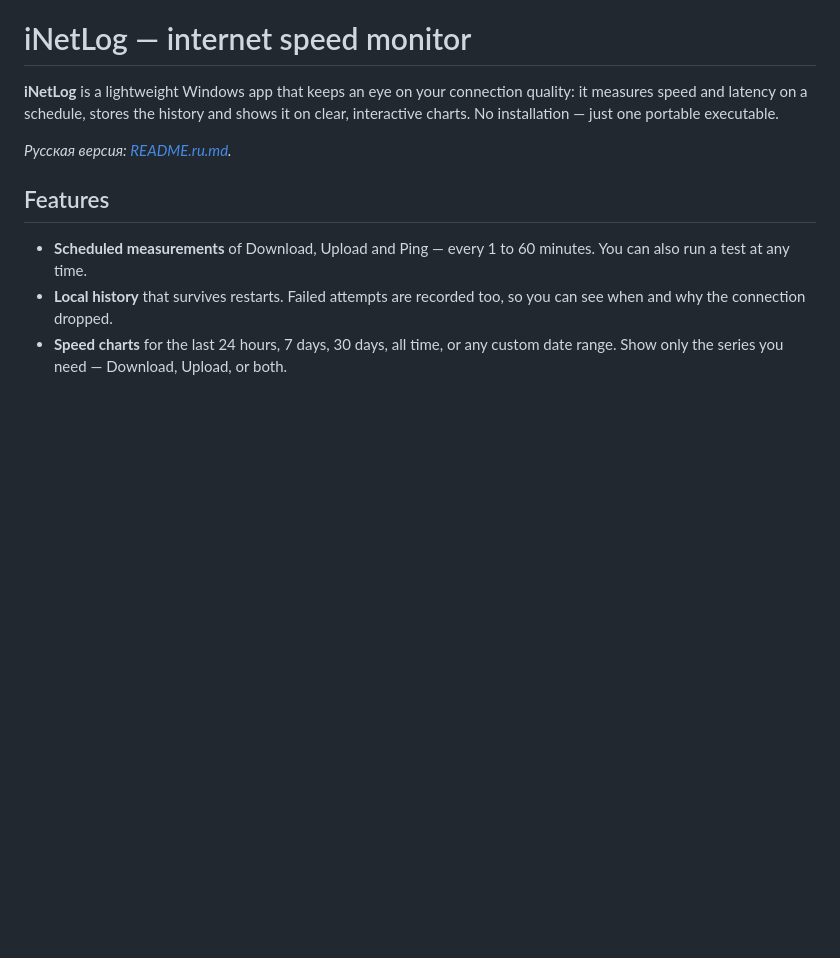
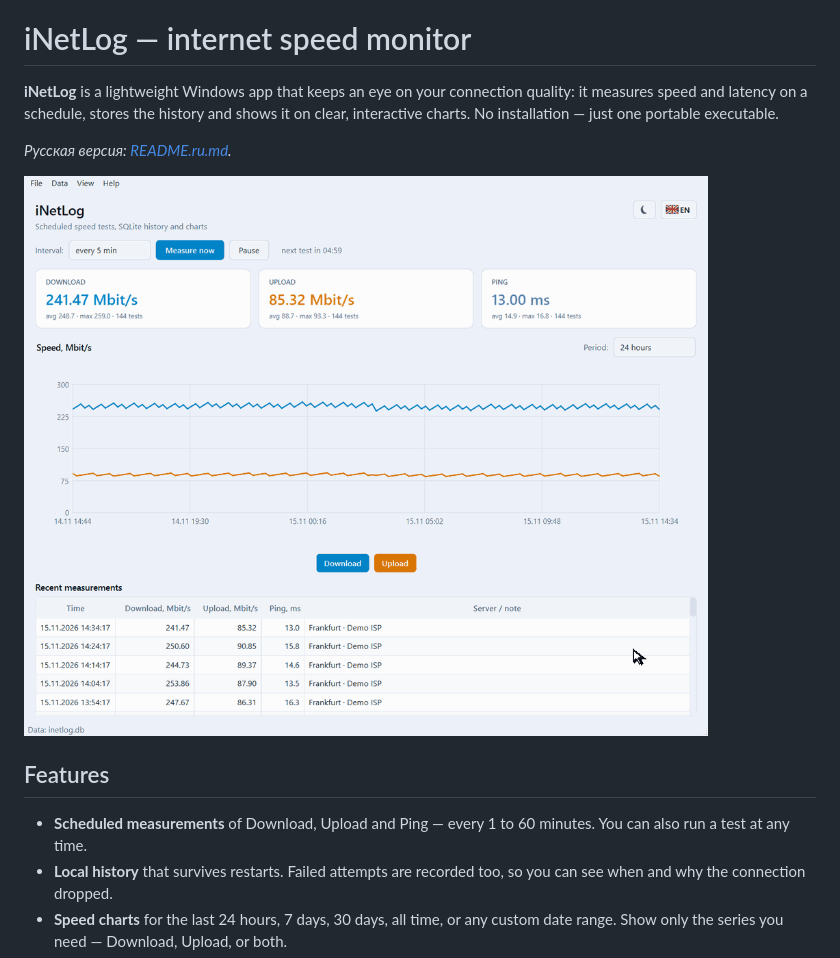
Before and after one commit to btrf/iNetLog, a Markdown page: README.md, the part around the change. Drawn GitHub-style; pictures changed too: docs/demo.gif (added); blank space fills up the shorter version.

```diff
--- a/README.md
+++ b/README.md
@@ -5,6 +5,8 @@ it measures speed and latency on a schedule, stores the history and shows it on
 interactive charts. No installation — just one portable executable.
 
 *Русская версия: [README.ru.md](README.ru.md).*
+
+![iNetLog demo](docs/demo.gif)
 
 ## Features
 
```
Also changed, not shown: README.ru.md (+2 -0 lines).
